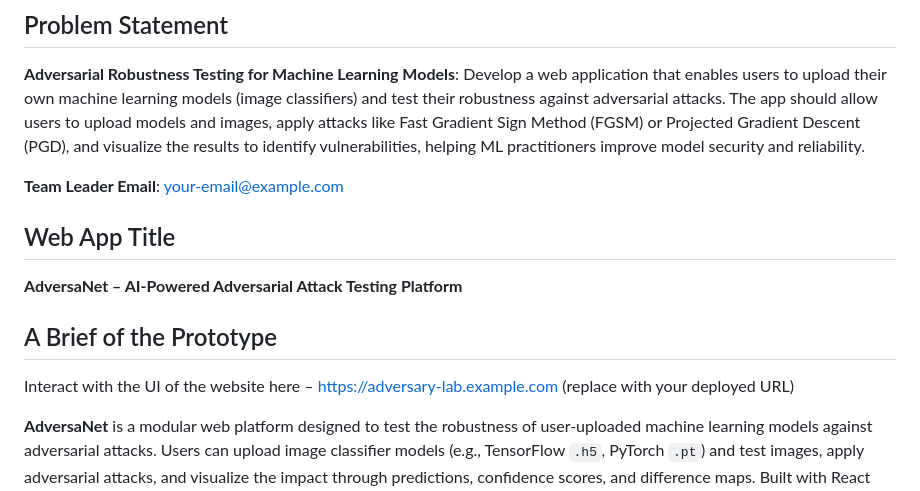
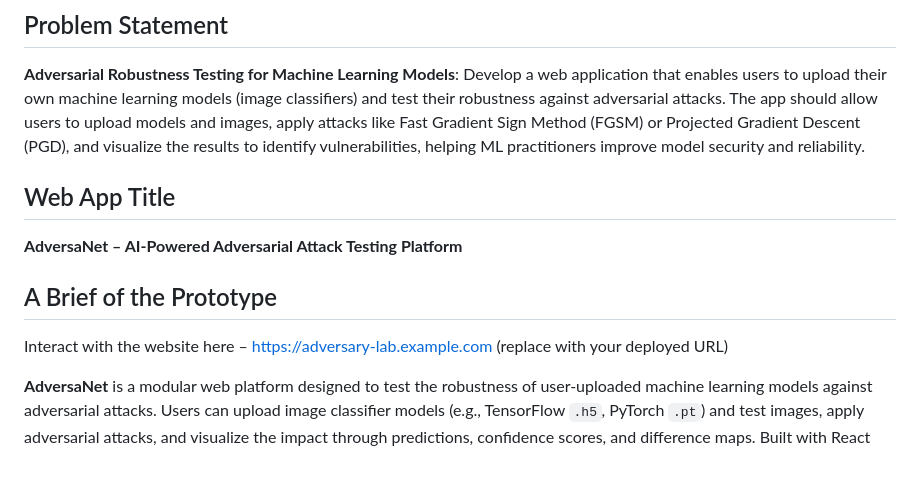
Before and after one commit to Niranjan1Praveen/AdversaNet, a Markdown page: README.md, the part around the change. GitHub-like rendering; blank space fills up the shorter version.

```diff
--- a/README.md
+++ b/README.md
@@ -9,15 +9,13 @@
 
 **Adversarial Robustness Testing for Machine Learning Models**: Develop a web application that enables users to upload their own machine learning models (image classifiers) and test their robustness against adversarial attacks. The app should allow users to upload models and images, apply attacks like Fast Gradient Sign Method (FGSM) or Projected Gradient Descent (PGD), and visualize the results to identify vulnerabilities, helping ML practitioners improve model security and reliability.
 
-**Team Leader Email**: your-email@example.com
-
 ## Web App Title
 
 **AdversaNet – AI-Powered Adversarial Attack Testing Platform**
 
 ## A Brief of the Prototype
 
-Interact with the UI of the website here – https://adversary-lab.example.com (replace with your deployed URL)
+Interact with the website here – https://adversary-lab.example.com (replace with your deployed URL)
 
 **AdversaNet** is a modular web platform designed to test the robustness of user-uploaded machine learning models against adversarial attacks. Users can upload image classifier models (e.g., TensorFlow `.h5`, PyTorch `.pt`) and test images, apply adversarial attacks, and visualize the impact through predictions, confidence scores, and difference maps. Built with React and Tailwind CSS on the front-end and Python (Flask/FastAPI) on the backend, **AdversaNet** leverages libraries like CleverHans or Foolbox for attack generation and provides an intuitive interface for ML practitioners to assess model weaknesses.
 
```
